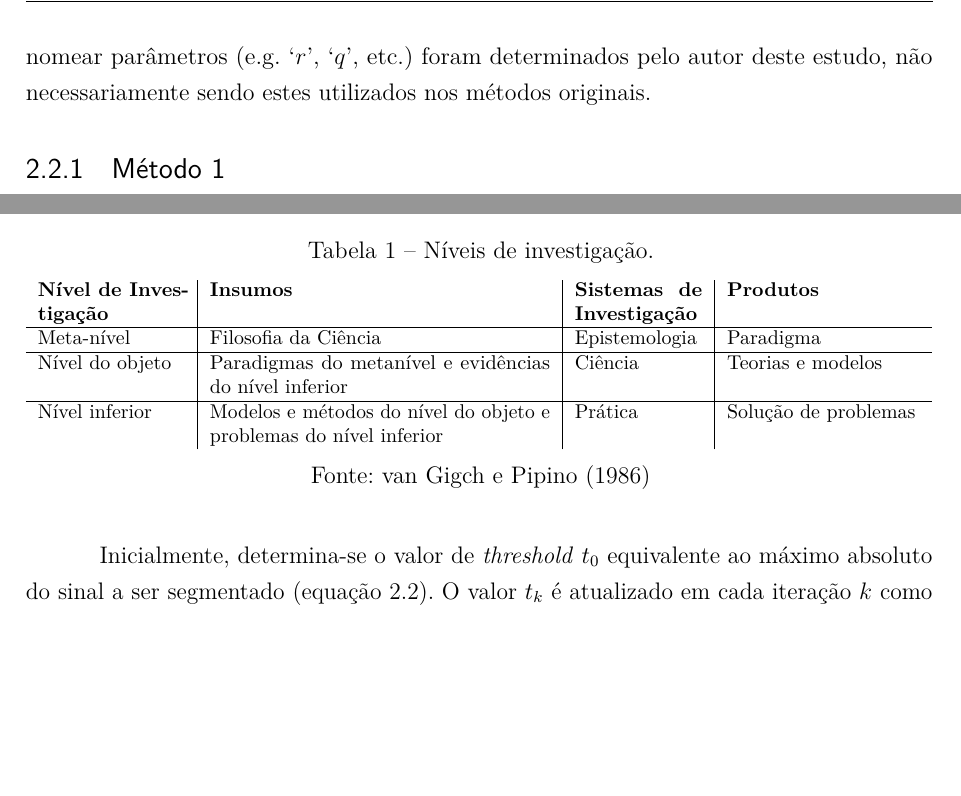
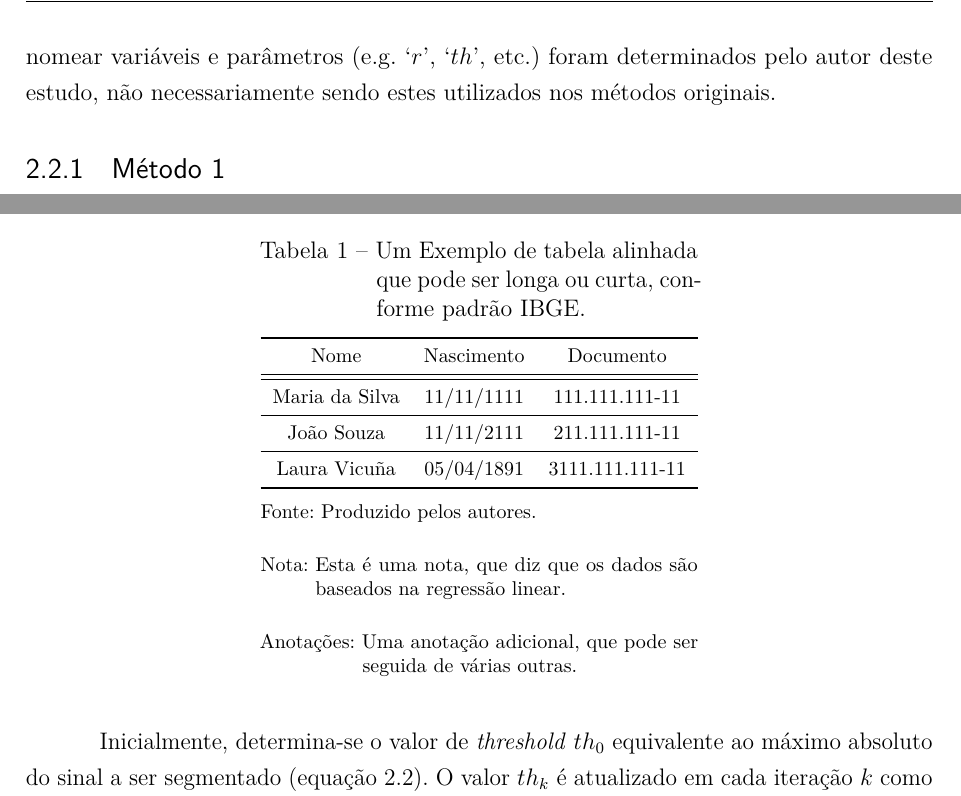
Before and after one commit to TheTypoMaster/tcc2, a LaTeX thesis (src/tccVicenteCunha.tex): two parts of page 18 of 24, joined at a grey line, cut so that both start at the same text, the shorter picture padded with empty space. Compiled offline with pdfLaTeX.

Commit message:
Testando tables.

```diff
--- a/src/tccVicenteCunha.tex
+++ b/src/tccVicenteCunha.tex
@@ -383,34 +383,39 @@ INSERIR A FICHA BIBLIOGRÁFICA
 \section{Métodos de Segmentação}
 % ---
 
-	Esta seção descreve os métodos de segmentação originais que foram utilizados para basear os métodos implementados neste estudo. Nota-se que mneumônicos utilizados para nomear parâmetros (e.g. `$r$', `$q$', etc.) foram determinados pelo autor deste estudo, não necessariamente sendo estes utilizados nos métodos originais.
+	Esta seção descreve os métodos de segmentação originais que foram utilizados para basear os métodos implementados neste estudo. Nota-se que mneumônicos utilizados para nomear variáveis e parâmetros (e.g. `$r$', `$th$', etc.) foram determinados pelo autor deste estudo, não necessariamente sendo estes utilizados nos métodos originais.
 
 \subsection{Método 1}
 
 	Este é o método iterativo de segmentação utilizado em (CHAUVET et al, 2001). Os mneumônicos da Tabela \ref{tab:mtd1menumon} serão utilizados para descrever este método.
 
 \begin{table}[htb]
-\ABNTEXfontereduzida
-\caption[Níveis de investigação]{Níveis de investigação.}
-\label{tab-nivinv}
-\begin{tabular}{p{2.6cm}|p{6.0cm}|p{2.25cm}|p{3.40cm}}
-  %\hline
-   \textbf{Nível de Investigação} & \textbf{Insumos}  & \textbf{Sistemas de Investigação}  & \textbf{Produtos}  \\
-    \hline
-    Meta-nível & Filosofia\index{filosofia} da Ciência  & Epistemologia &
-    Paradigma  \\
-    \hline
-    Nível do objeto & Paradigmas do metanível e evidências do nível inferior &
-    Ciência  & Teorias e modelos \\
-    \hline
-    Nível inferior & Modelos e métodos do nível do objeto e problemas do nível inferior & Prática & Solução de problemas  \\
-   % \hline
-\end{tabular}
-\legend{Fonte: \citeonline{van86}}
+\IBGEtab{%
+  \caption{Um Exemplo de tabela alinhada que pode ser longa
+  ou curta, conforme padrão IBGE.}%
+  \label{tabela-ibge}
+}{%
+  \begin{tabular}{ccc}
+  \toprule
+   Nome & Nascimento & Documento \\
+  \midrule \midrule
+   Maria da Silva & 11/11/1111 & 111.111.111-11 \\
+  \midrule
+   João Souza & 11/11/2111 & 211.111.111-11 \\
+  \midrule
+   Laura Vicuña & 05/04/1891 & 3111.111.111-11 \\
+  \bottomrule
+\end{tabular}%
+}{%
+  \fonte{Produzido pelos autores.}%
+  \nota{Esta é uma nota, que diz que os dados são baseados na
+  regressão linear.}%
+  \nota[Anotações]{Uma anotação adicional, que pode ser seguida de várias
+  outras.}%
+  }
 \end{table}
 
-
-	Inicialmente, determina-se o valor de \emph{threshold} $t_0$ equivalente ao máximo absoluto do sinal a ser segmentado (equação \ref{eq:mtd1t0}). O valor $t_k$ é atualizado em cada iteração $k$ como sendo uma fração $q$ de $t_{k-1}$ (equação \ref{eq:mtd1tk}).
+	Inicialmente, determina-se o valor de \emph{threshold} $th_0$ equivalente ao máximo absoluto do sinal a ser segmentado (equação \ref{eq:mtd1t0}). O valor $th_k$ é atualizado em cada iteração $k$ como sendo uma fração $q$ de $th_{k-1}$ (equação \ref{eq:mtd1tk}).
 
 \begin{equation}
 \label{eq:mtd1t0}
```
Also changed, not shown: src/tccVicenteCunha.tex (8 more changed lines).
